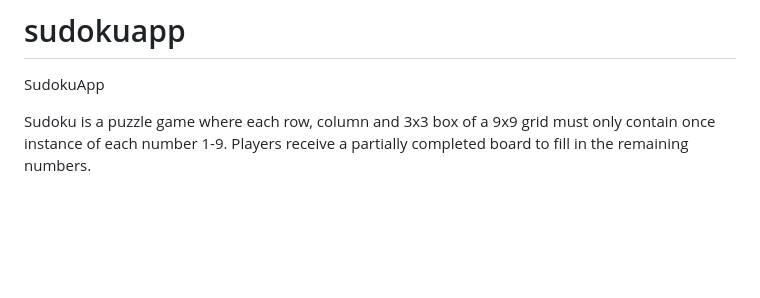
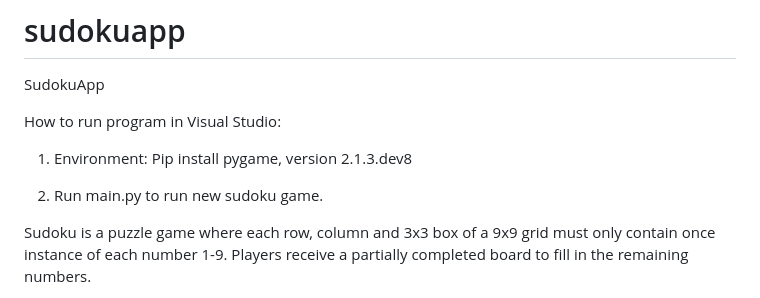
Before and after one commit to PaulbeckR/sudokuapp, a Markdown page: README.md, the part around the change. Drawn GitHub-style; blank space fills up the shorter version.

```diff
--- a/README.md
+++ b/README.md
@@ -1,5 +1,17 @@
 # sudokuapp
 SudokuApp
+
+
+
+How to run program in Visual Studio:
+
+1. Environment:
+    Pip install pygame, version 2.1.3.dev8
+
+2. Run main.py to run new sudoku game.
+
+
+
 
 
 Sudoku is a puzzle game where each row, column and 3x3 box of a 9x9 grid must only contain once instance of each number 1-9. Players receive a partially completed board to fill in the remaining numbers.
```
